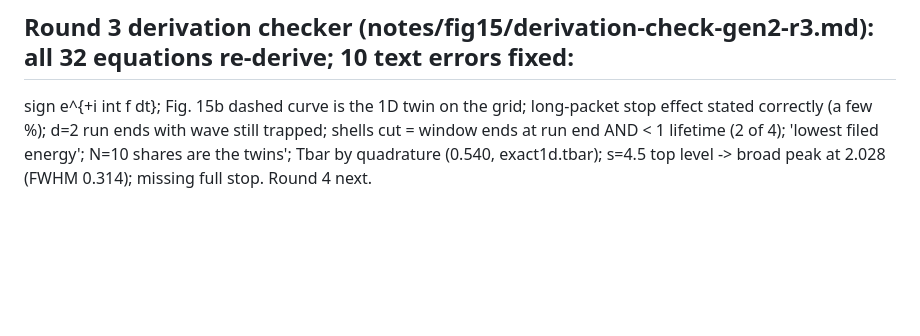
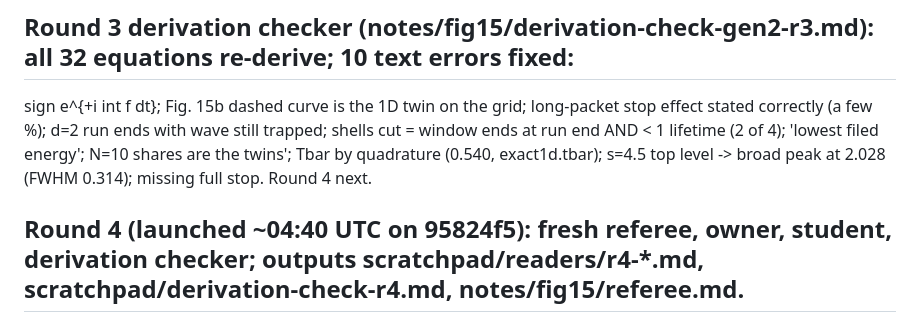
Before and after one commit to Numa1997/SiteTest, a Markdown page: notes/fig15/NOTE_STATE.md, the part around the change. GitHub-like rendering; blank space fills up the shorter version.

Commit message:
Fig. 15 note state: round 4 launched
Co-Authored-By: Claude Opus 5.5 <noreply@anthropic.com>

```diff
--- a/notes/fig15/NOTE_STATE.md
+++ b/notes/fig15/NOTE_STATE.md
@@ -140,3 +140,5 @@ sign e^{+i int f dt}; Fig. 15b dashed curve is the 1D twin on the grid; long-pac
 d=2 run ends with wave still trapped; shells cut = window ends at run end AND < 1 lifetime (2 of 4); 'lowest filed energy';
 N=10 shares are the twins'; Tbar by quadrature (0.540, exact1d.tbar); s=4.5 top level -> broad peak at 2.028 (FWHM 0.314);
 missing full stop. Round 4 next.
+
+## Round 4 (launched ~04:40 UTC on 95824f5): fresh referee, owner, student, derivation checker; outputs scratchpad/readers/r4-*.md, scratchpad/derivation-check-r4.md, notes/fig15/referee.md.
```
